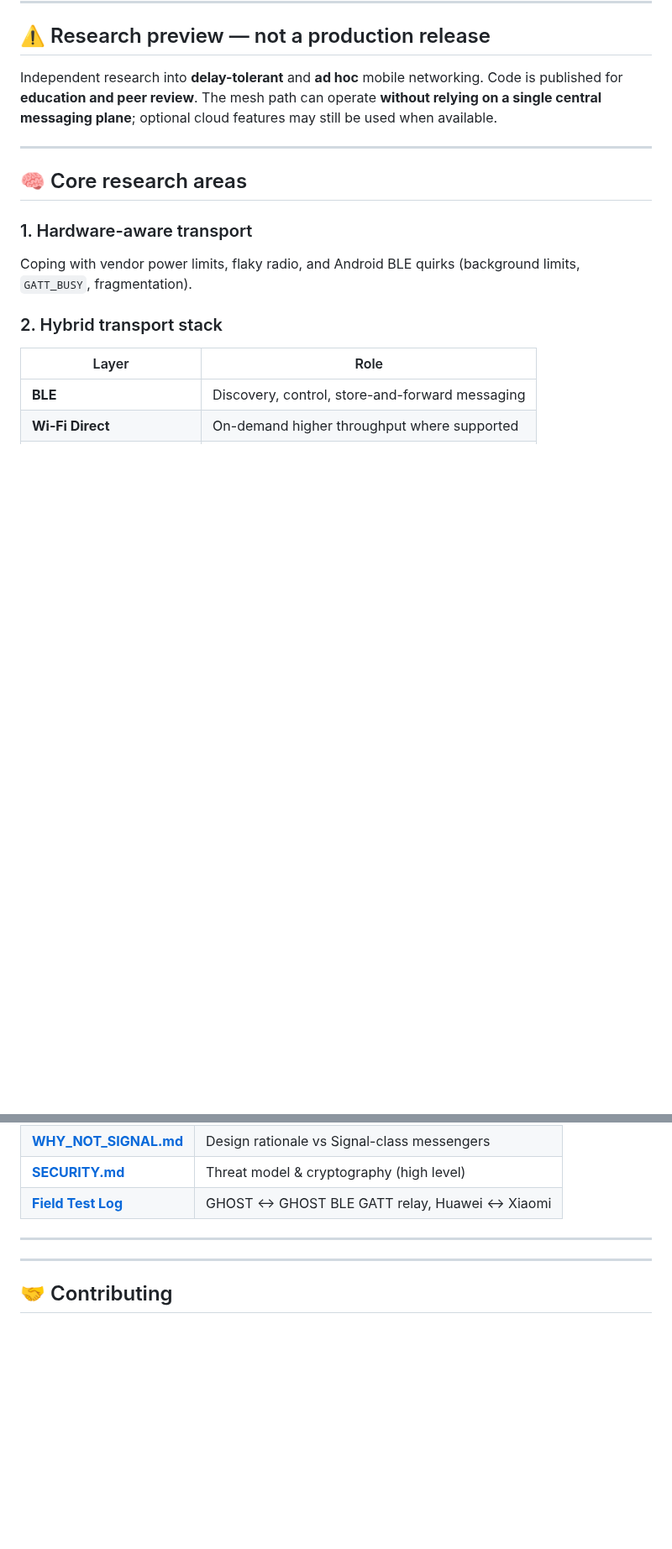
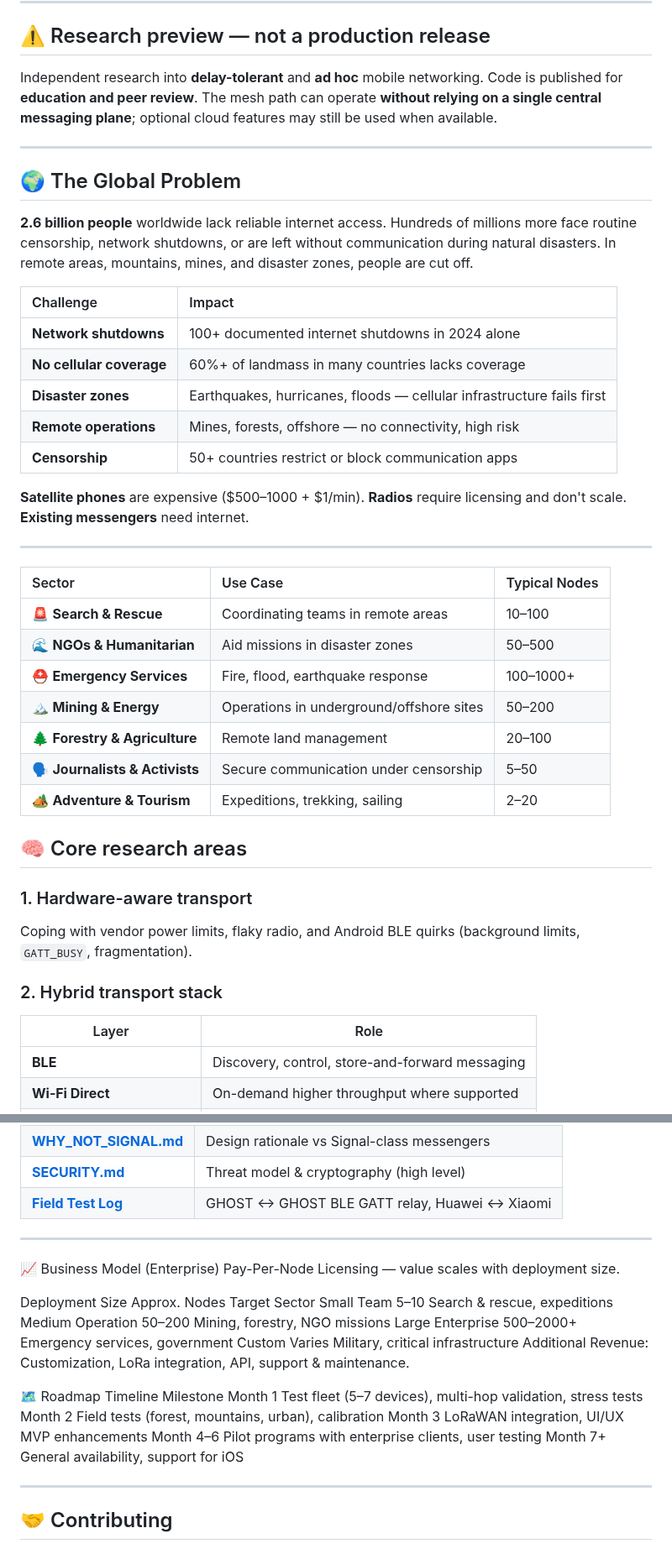
Before and after one commit to pslergy/memento-mori-app, a Markdown page: README.md, 2 parts joined by grey strips. Shown at 84% size. Drawn GitHub-style; blank space fills up the shorter version.

```diff
--- a/README.md
+++ b/README.md
@@ -36,6 +36,33 @@ The project is entering the active testing phase.
 Independent research into **delay-tolerant** and **ad hoc** mobile networking. Code is published for **education and peer review**. The mesh path can operate **without relying on a single central messaging plane**; optional cloud features may still be used when available.
 
 ---
+
+## 🌍 The Global Problem
+
+**2.6 billion people** worldwide lack reliable internet access. Hundreds of millions more face routine censorship, network shutdowns, or are left without communication during natural disasters. In remote areas, mountains, mines, and disaster zones, people are cut off.
+
+| Challenge | Impact |
+| :--- | :--- |
+| **Network shutdowns** | 100+ documented internet shutdowns in 2024 alone |
+| **No cellular coverage** | 60%+ of landmass in many countries lacks coverage |
+| **Disaster zones** | Earthquakes, hurricanes, floods — cellular infrastructure fails first |
+| **Remote operations** | Mines, forests, offshore — no connectivity, high risk |
+| **Censorship** | 50+ countries restrict or block communication apps |
+
+**Satellite phones** are expensive ($500–1000 + $1/min). **Radios** require licensing and don't scale. **Existing messengers** need internet.
+
+---
+
+| Sector | Use Case | Typical Nodes |
+| :--- | :--- | :--- |
+| 🚨 **Search & Rescue** | Coordinating teams in remote areas | 10–100 |
+| 🌊 **NGOs & Humanitarian** | Aid missions in disaster zones | 50–500 |
+| ⛑️ **Emergency Services** | Fire, flood, earthquake response | 100–1000+ |
+| 🏔️ **Mining & Energy** | Operations in underground/offshore sites | 50–200 |
+| 🌲 **Forestry & Agriculture** | Remote land management | 20–100 |
+| 🗣️ **Journalists & Activists** | Secure communication under censorship | 5–50 |
+| 🏕️ **Adventure & Tourism** | Expeditions, trekking, sailing | 2–20 |
+
 
 ## 🧠 Core research areas
 
@@ -116,6 +143,24 @@ Transport diversity, optional **DPI-oriented** channel selection, **hop-count–
 
 ---
 
+📈 Business Model (Enterprise)
+Pay-Per-Node Licensing — value scales with deployment size.
+
+Deployment Size	Approx. Nodes	Target Sector
+Small Team	5–10	Search & rescue, expeditions
+Medium Operation	50–200	Mining, forestry, NGO missions
+Large Enterprise	500–2000+	Emergency services, government
+Custom	Varies	Military, critical infrastructure
+Additional Revenue: Customization, LoRa integration, API, support & maintenance.
+
+🗺️ Roadmap
+Timeline	Milestone
+Month 1	Test fleet (5–7 devices), multi-hop validation, stress tests
+Month 2	Field tests (forest, mountains, urban), calibration
+Month 3	LoRaWAN integration, UI/UX MVP enhancements
+Month 4–6	Pilot programs with enterprise clients, user testing
+Month 7+	General availability, support for iOS
+
 
 
 ---
```
